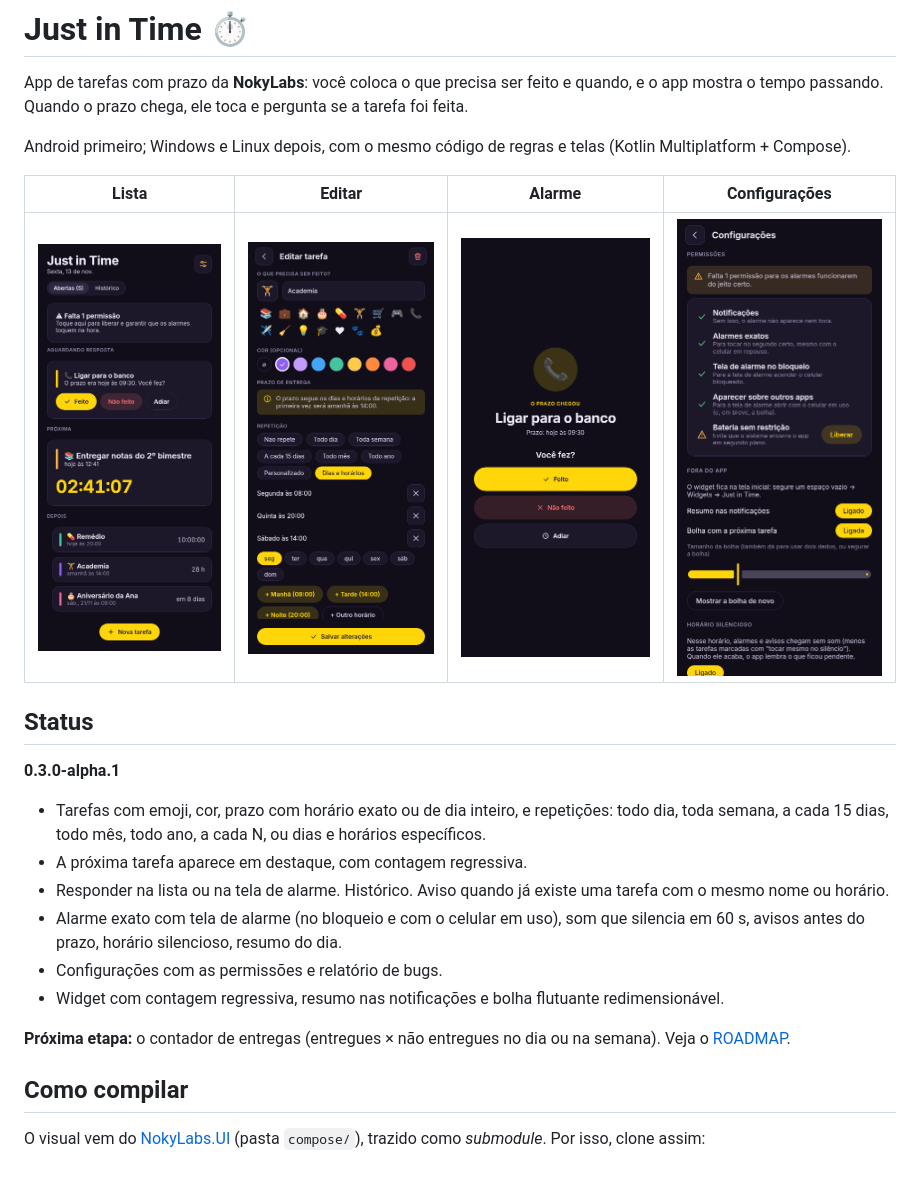
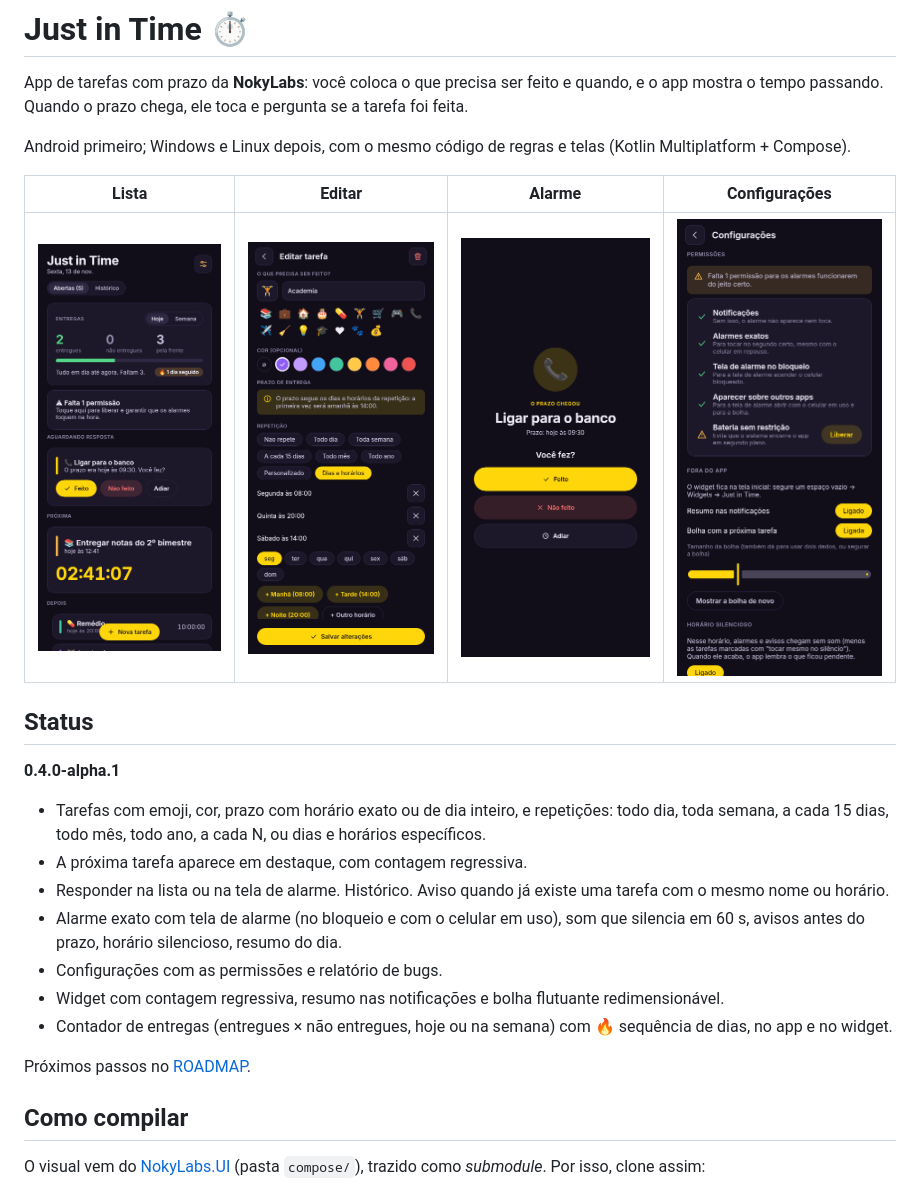
Before and after one commit to ThayTTG/Just-in-Time, a Markdown page: README.md, the part around the change. Rendered like a GitHub page; pictures changed too: capturas/configuracoes-escuro.png, capturas/lista-escuro.png.

```diff
--- a/README.md
+++ b/README.md
@@ -10,15 +10,16 @@ Android primeiro; Windows e Linux depois, com o mesmo código de regras e telas
 
 ## Status
 
-**0.3.0-alpha.1**
+**0.4.0-alpha.1**
 - Tarefas com emoji, cor, prazo com horário exato ou de dia inteiro, e repetições: todo dia, toda semana, a cada 15 dias, todo mês, todo ano, a cada N, ou dias e horários específicos.
 - A próxima tarefa aparece em destaque, com contagem regressiva.
 - Responder na lista ou na tela de alarme. Histórico. Aviso quando já existe uma tarefa com o mesmo nome ou horário.
 - Alarme exato com tela de alarme (no bloqueio e com o celular em uso), som que silencia em 60 s, avisos antes do prazo, horário silencioso, resumo do dia.
 - Configurações com as permissões e relatório de bugs.
 - Widget com contagem regressiva, resumo nas notificações e bolha flutuante redimensionável.
+- Contador de entregas (entregues × não entregues, hoje ou na semana) com 🔥 sequência de dias, no app e no widget.
 
-**Próxima etapa:** o contador de entregas (entregues × não entregues no dia ou na semana). Veja o [ROADMAP](ROADMAP.md).
+Próximos passos no [ROADMAP](ROADMAP.md).
 
 ## Como compilar
 
```
Also changed, not shown: CHANGELOG.md (+10 -0 lines), ROADMAP.md (+4 -4 lines), capturas/lista-claro.png, 11 other files.
